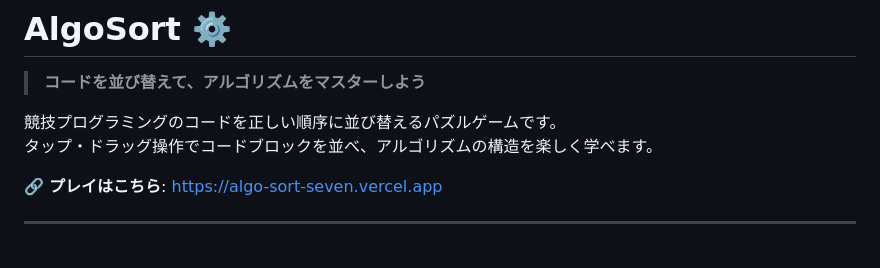
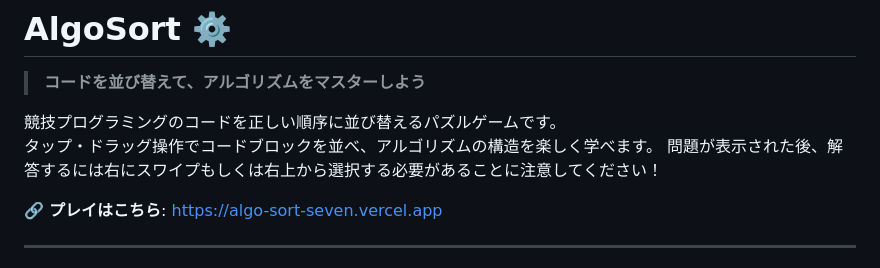
Before and after one commit to gakupixelmon/AlgoSort, a Markdown page: README.md, the part around the change. GitHub-like rendering.

Commit message:
Update README with instructions for answering problems
Added note about swiping to answer after problem display.

```diff
--- a/README.md
+++ b/README.md
@@ -4,6 +4,7 @@
 
 競技プログラミングのコードを正しい順序に並び替えるパズルゲームです。
 タップ・ドラッグ操作でコードブロックを並べ、アルゴリズムの構造を楽しく学べます。
+問題が表示された後、解答するには右にスワイプもしくは右上から選択する必要があることに注意してください！
 
 🔗 **プレイはこちら**: [https://algo-sort-seven.vercel.app](https://algo-sort-seven.vercel.app)
 
```
